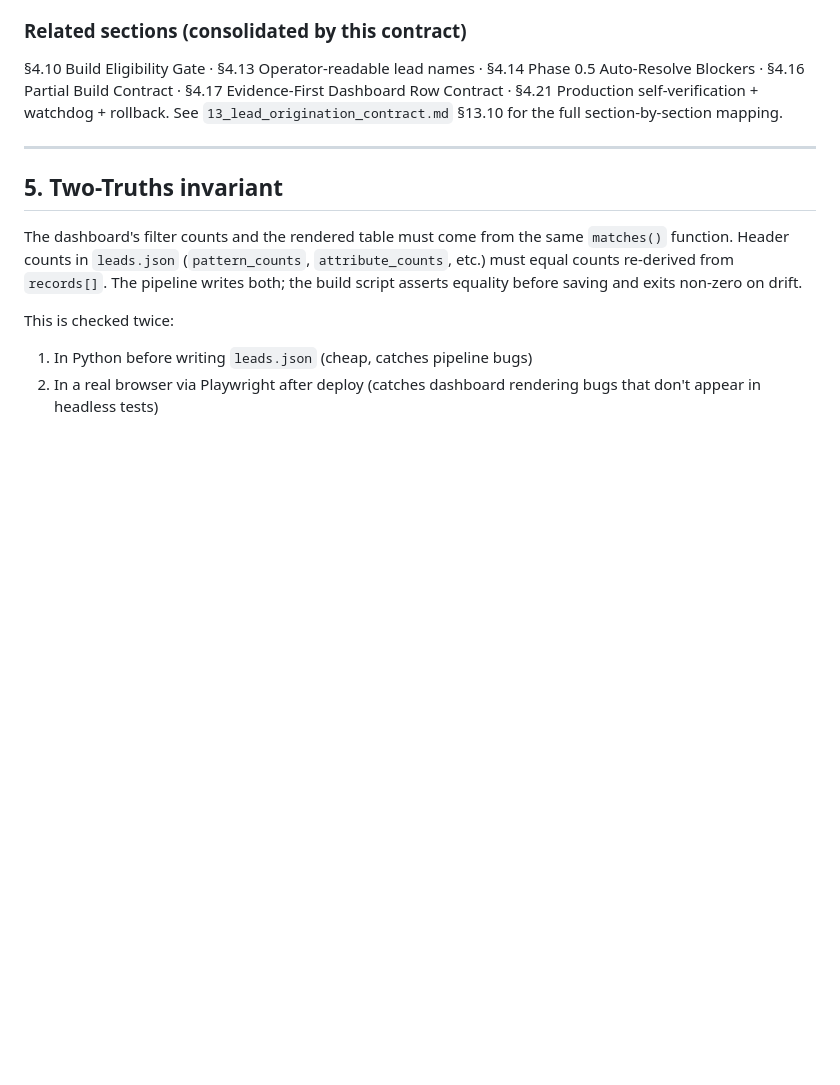
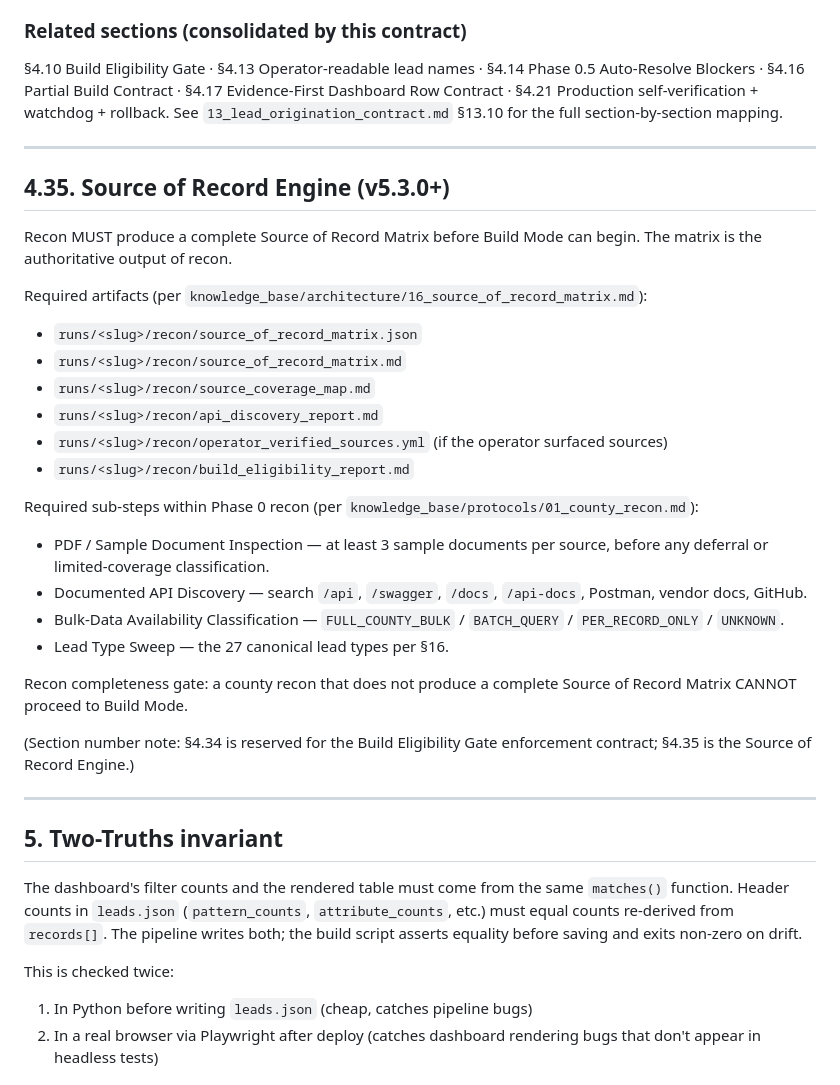
Before and after one commit to athsailak2-blip/county-final, a Markdown page: MASTER_PROMPT.md, the part around the change. Rendered like a GitHub page; blank space fills up the shorter version.

Commit message:
v5.3.0 master prompt: §4.35 Source of Record Engine pointer

```diff
--- a/MASTER_PROMPT.md
+++ b/MASTER_PROMPT.md
@@ -1271,6 +1271,32 @@ Every build attempt is classified BEFORE building (Build Eligibility Gate, §4.1
 
 ---
 
+## 4.35. Source of Record Engine (v5.3.0+)
+
+Recon MUST produce a complete Source of Record Matrix before Build Mode can begin. The matrix is the authoritative output of recon.
+
+Required artifacts (per `knowledge_base/architecture/16_source_of_record_matrix.md`):
+
+- `runs/<slug>/recon/source_of_record_matrix.json`
+- `runs/<slug>/recon/source_of_record_matrix.md`
+- `runs/<slug>/recon/source_coverage_map.md`
+- `runs/<slug>/recon/api_discovery_report.md`
+- `runs/<slug>/recon/operator_verified_sources.yml` (if the operator surfaced sources)
+- `runs/<slug>/recon/build_eligibility_report.md`
+
+Required sub-steps within Phase 0 recon (per `knowledge_base/protocols/01_county_recon.md`):
+
+- PDF / Sample Document Inspection — at least 3 sample documents per source, before any deferral or limited-coverage classification.
+- Documented API Discovery — search `/api`, `/swagger`, `/docs`, `/api-docs`, Postman, vendor docs, GitHub.
+- Bulk-Data Availability Classification — `FULL_COUNTY_BULK` / `BATCH_QUERY` / `PER_RECORD_ONLY` / `UNKNOWN`.
+- Lead Type Sweep — the 27 canonical lead types per §16.
+
+Recon completeness gate: a county recon that does not produce a complete Source of Record Matrix CANNOT proceed to Build Mode.
+
+(Section number note: §4.34 is reserved for the Build Eligibility Gate enforcement contract; §4.35 is the Source of Record Engine.)
+
+---
+
 ## 5. Two-Truths invariant
 
 The dashboard's filter counts and the rendered table must come from the same `matches()` function. Header counts in `leads.json` (`pattern_counts`, `attribute_counts`, etc.) must equal counts re-derived from `records[]`. The pipeline writes both; the build script asserts equality before saving and exits non-zero on drift.
```
